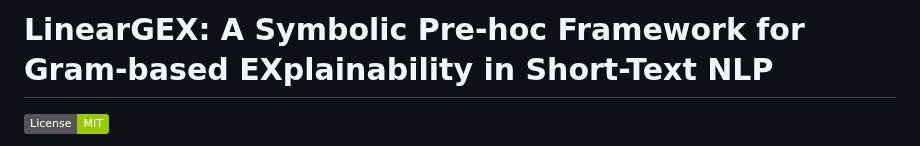
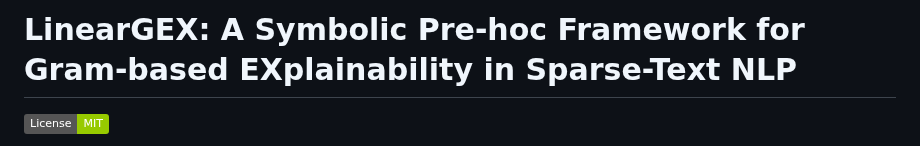
Before and after one commit to JuanCalderon/LinearGEX, a Markdown page: README.md, the part around the change. Drawn GitHub-style; badges without logos.

```diff
--- a/README.md
+++ b/README.md
@@ -1,4 +1,4 @@
-# LinearGEX: A Symbolic Pre-hoc Framework for Gram-based EXplainability in Short-Text NLP
+# LinearGEX: A Symbolic Pre-hoc Framework for Gram-based EXplainability in Sparse-Text NLP
 
 <!-- [![Paper](https://img.shields.io/badge/paper-PDF-blue)](link_to_preprint_or_paper) -->
 [![License: MIT](https://img.shields.io/badge/License-MIT-green.svg)](LICENSE)
```
